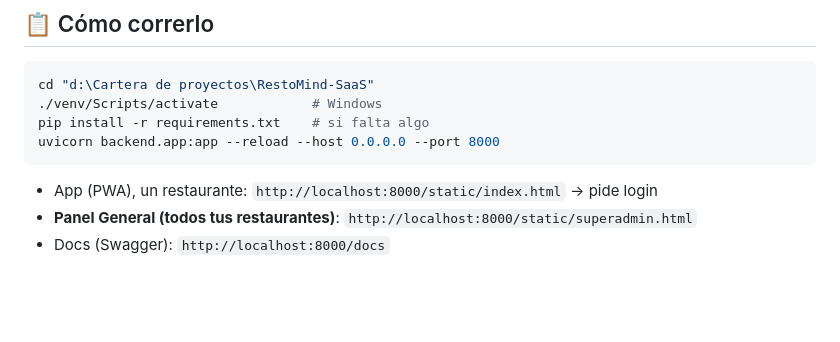
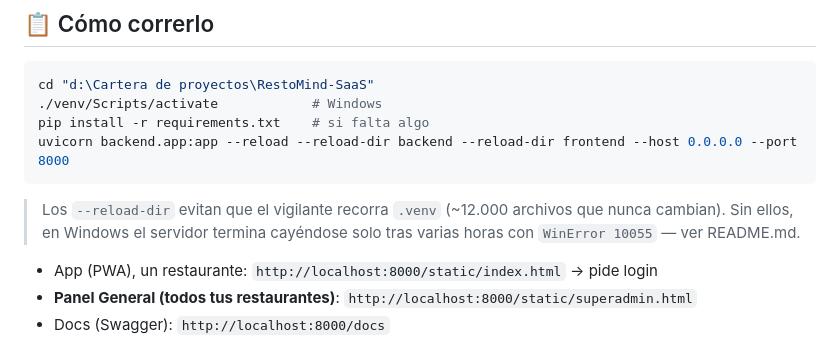
Before and after one commit to jtechautomatizacion/RestoMind-SaaS, a Markdown page: SETUP_CHECKLIST.md, the part around the change. GitHub-like rendering; blank space fills up the shorter version.

````diff
--- a/SETUP_CHECKLIST.md
+++ b/SETUP_CHECKLIST.md
@@ -386,8 +386,12 @@ tests/
 cd "d:\Cartera de proyectos\RestoMind-SaaS"
 ./venv/Scripts/activate            # Windows
 pip install -r requirements.txt    # si falta algo
-uvicorn backend.app:app --reload --host 0.0.0.0 --port 8000
+uvicorn backend.app:app --reload --reload-dir backend --reload-dir frontend --host 0.0.0.0 --port 8000
 ```
+
+> Los `--reload-dir` evitan que el vigilante recorra `.venv` (~12.000
+> archivos que nunca cambian). Sin ellos, en Windows el servidor termina
+> cayéndose solo tras varias horas con `WinError 10055` — ver README.md.
 
 - App (PWA), un restaurante: `http://localhost:8000/static/index.html` → pide login
 - **Panel General (todos tus restaurantes)**: `http://localhost:8000/static/superadmin.html`
````
Also changed, not shown: README.md (+10 -1 lines).
